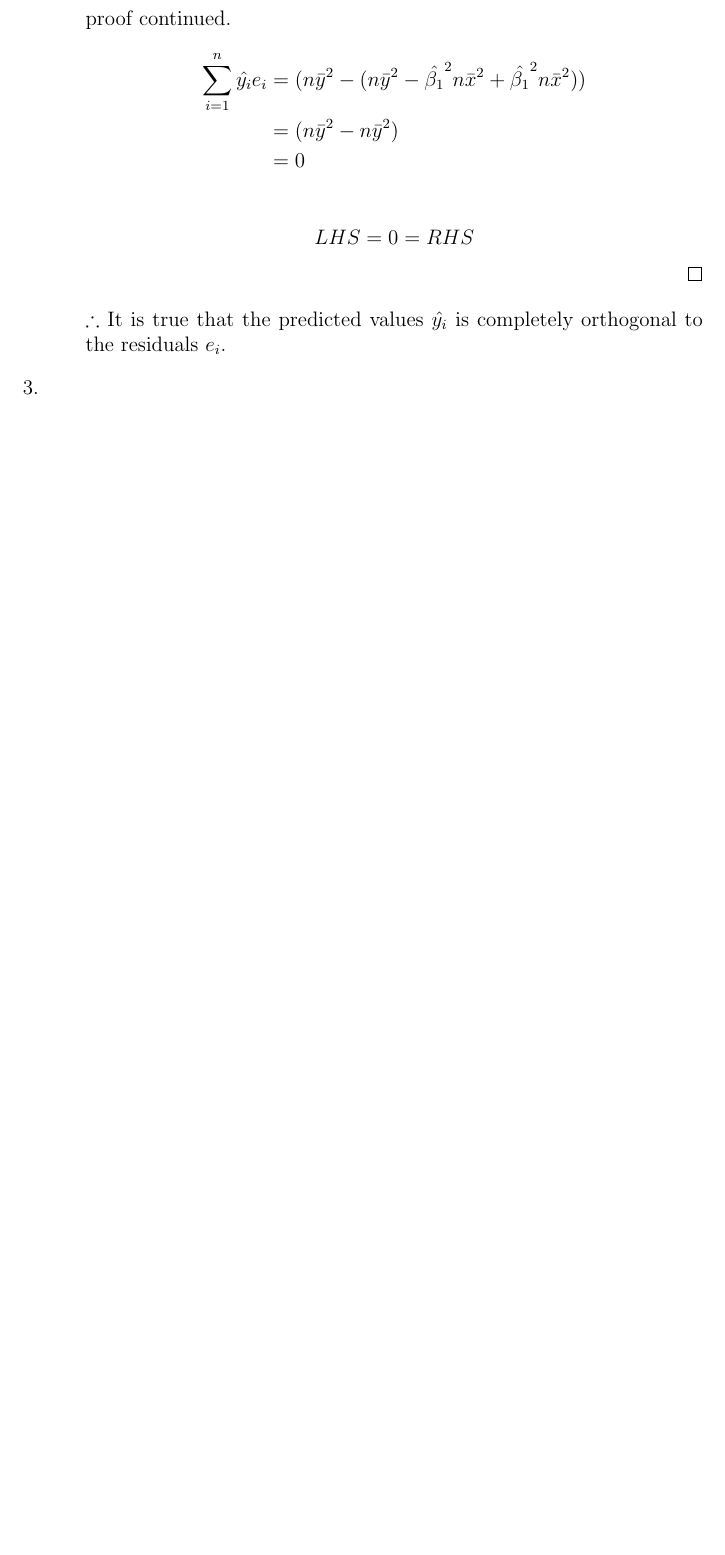
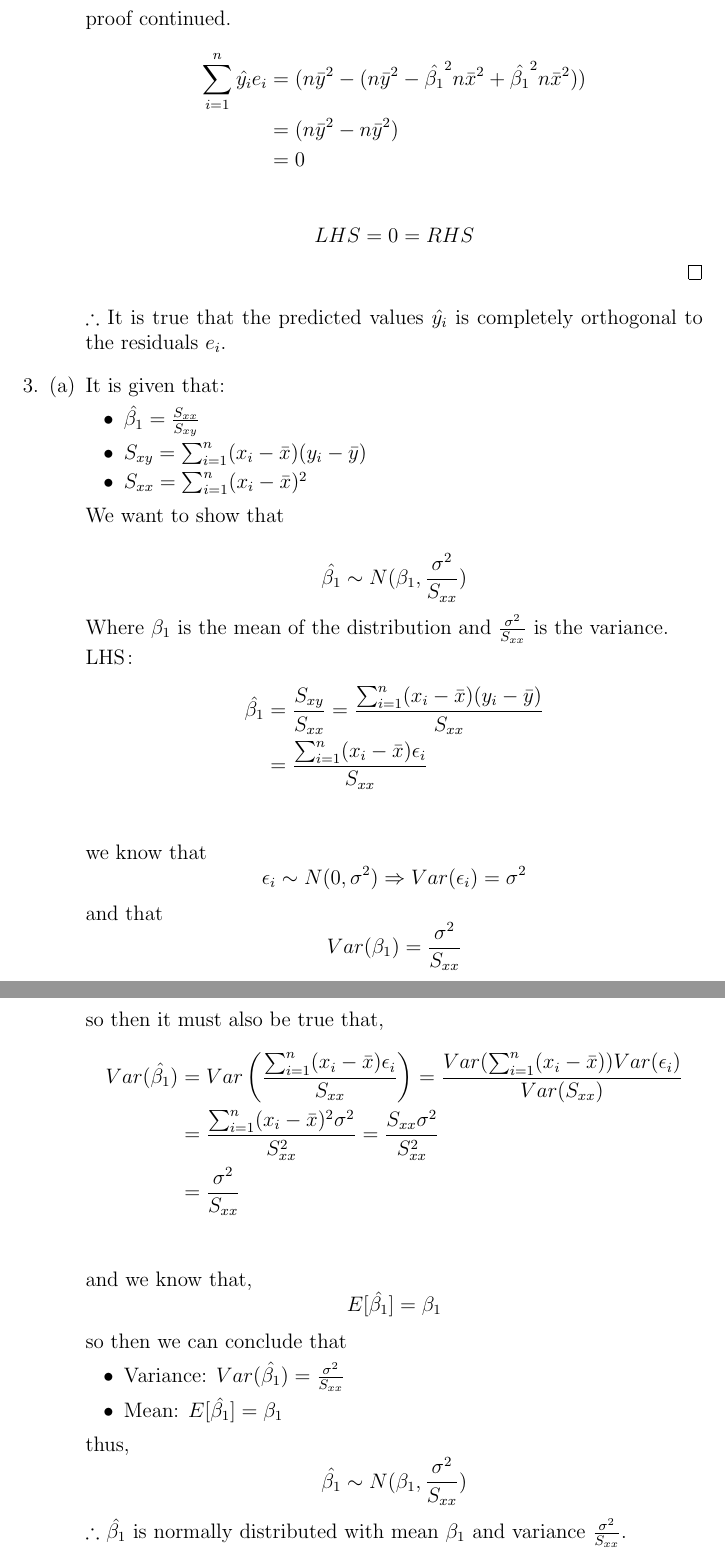
Before and after one commit to rinmeng/DATA310, a LaTeX document (a1/a1.tex): part of page 5 of 5 before the commit and two parts of pages 5 and 6 of 6 after it, the two joined at a grey line, cut so that both start at the same text, the shorter picture padded with empty space. Compiled offline with pdfLaTeX.

Commit message:
Update Assignment 1 LaTeX files: increase page count and add content for clarity

```diff
--- a/a1/a1.tex
+++ b/a1/a1.tex
@@ -112,6 +112,44 @@
             $\therefore$ It is true that the predicted values $\hat{y_i}$ is completely orthogonal to the residuals $e_i$.
     \end{enumerate}
     \item
+        \begin{enumerate}[(a)]
+            \item It is given that:
+            \begin{itemize}
+                \item $\hat{\beta_1} = \frac{S_{xx}}{S_{xy}}$
+                \item $S_{xy} = \sum_{i = 1}^{n} (x_i - \bar{x})(y_i - \bar{y})$
+                \item $S_{xx} = \sum_{i = 1}^{n} (x_i - \bar{x})^2$
+            \end{itemize}
+            We want to show that
+
+            \[\hat{\beta_1} \sim N(\beta_1, \frac{\sigma^2}{S_{xx}})\]
+            Where $\beta_1$ is the mean of the distribution and $\frac{\sigma^2}{S_{xx}}$ is the variance.
+
+            LHS$\colon$
+            \begin{align*}
+            \hat{\beta_1} &= \frac{S_{xy}}{S_{xx}} = \frac{\sum_{i = 1}^{n} (x_i - \bar{x})(y_i - \bar{y})}{S_{xx}} \\
+            &= \frac{\sum_{i = 1}^{n} (x_i - \bar{x})\epsilon_i}{S_{xx}} \\
+            \end{align*}
+            we know that
+            \[\epsilon_i \sim N(0, \sigma^2) \Rightarrow Var(\epsilon_i) = \sigma^2\]
+            and that
+            \[Var(\beta_1) = \frac{\sigma^2}{S_{xx}}\]
+            so then it must also be true that,
+            \begin{align*}
+            Var(\hat{\beta_1}) &= Var\left(\frac{\sum_{i = 1}^{n} (x_i - \bar{x})\epsilon_i}{S_{xx}}\right) = \frac{Var(\sum_{i = 1}^{n} (x_i - \bar{x})) Var(\epsilon_i)}{Var(S_{xx})} \\
+            &= \frac{\sum_{i = 1}^{n} (x_i - \bar{x})^2 \sigma^2}{S_{xx}^2} = \frac{S_{xx} \sigma^2}{S_{xx}^2} \\
+            &= \frac{\sigma^2}{S_{xx}}\\
+            \end{align*}
+            and we know that,
+            \[E[\hat{\beta_1}] = \beta_1\]
+            so then we can conclude that
+            \begin{itemize}
+                \item Variance: $Var(\hat{\beta_1}) = \frac{\sigma^2}{S_{xx}}$
+                \item Mean: $E[\hat{\beta_1}] = \beta_1$
+            \end{itemize}
+            thus,
+            \[\hat{\beta_1} \sim N(\beta_1, \frac{\sigma^2}{S_{xx}})\]
+            $\therefore$ $\hat{\beta_1}$ is normally distributed with mean $\beta_1$ and variance $\frac{\sigma^2}{S_{xx}}$.
+        \end{enumerate}
 \end{enumerate}
 
 \end{document}
```
Also changed, not shown: a1/a1.pdf, a1/a1.tex (2 more changed lines), 5 other files.
